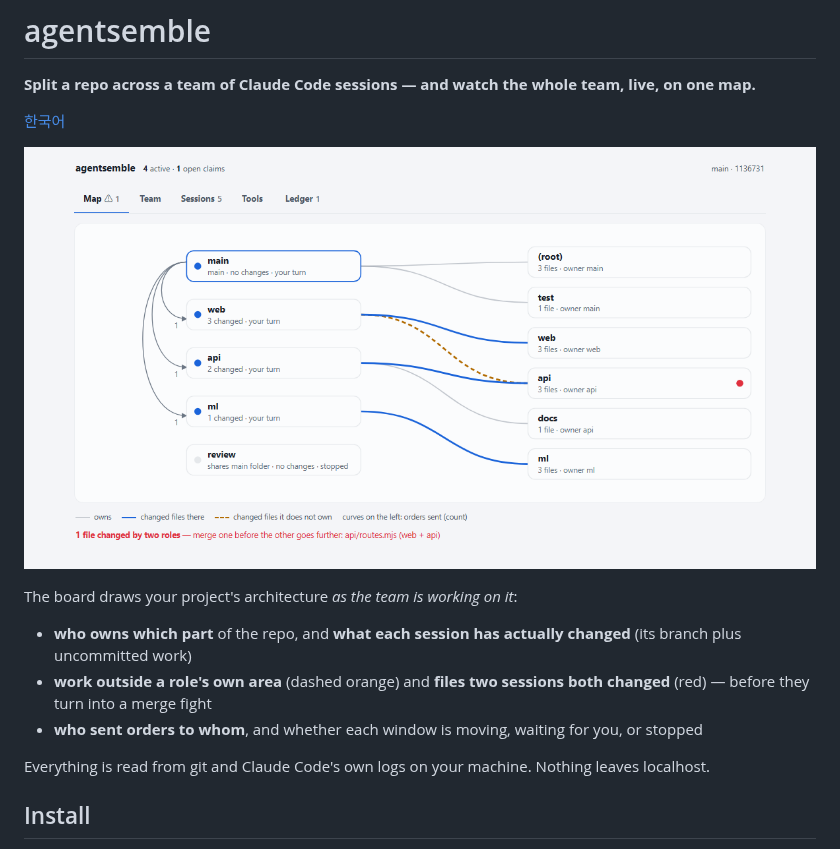
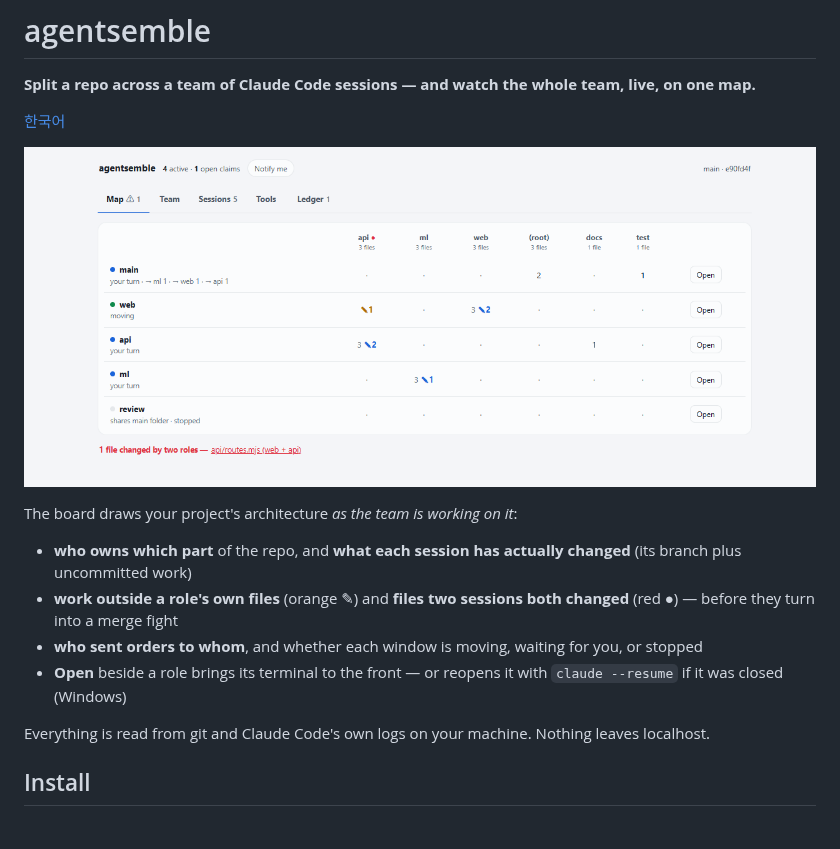
Before and after one commit to havanafrog/agentsemble, a Markdown page: README.md, the part around one of its changes. GitHub-like rendering; pictures changed too: docs/board-map.png.

```diff
--- a/README.md
+++ b/README.md
@@ -9,8 +9,9 @@
 The board draws your project's architecture *as the team is working on it*:
 
 - **who owns which part** of the repo, and **what each session has actually changed** (its branch plus uncommitted work)
-- **work outside a role's own area** (dashed orange) and **files two sessions both changed** (red) — before they turn into a merge fight
+- **work outside a role's own files** (orange ✎) and **files two sessions both changed** (red ●) — before they turn into a merge fight
 - **who sent orders to whom**, and whether each window is moving, waiting for you, or stopped
+- **Open** beside a role brings its terminal to the front — or reopens it with `claude --resume` if it was closed (Windows)
 
 Everything is read from git and Claude Code's own logs on your machine. Nothing leaves localhost.
 
```
Also changed, not shown: other parts of README.md (+1 -1 lines), README.ko.md (+3 -2 lines), 6 other files.
